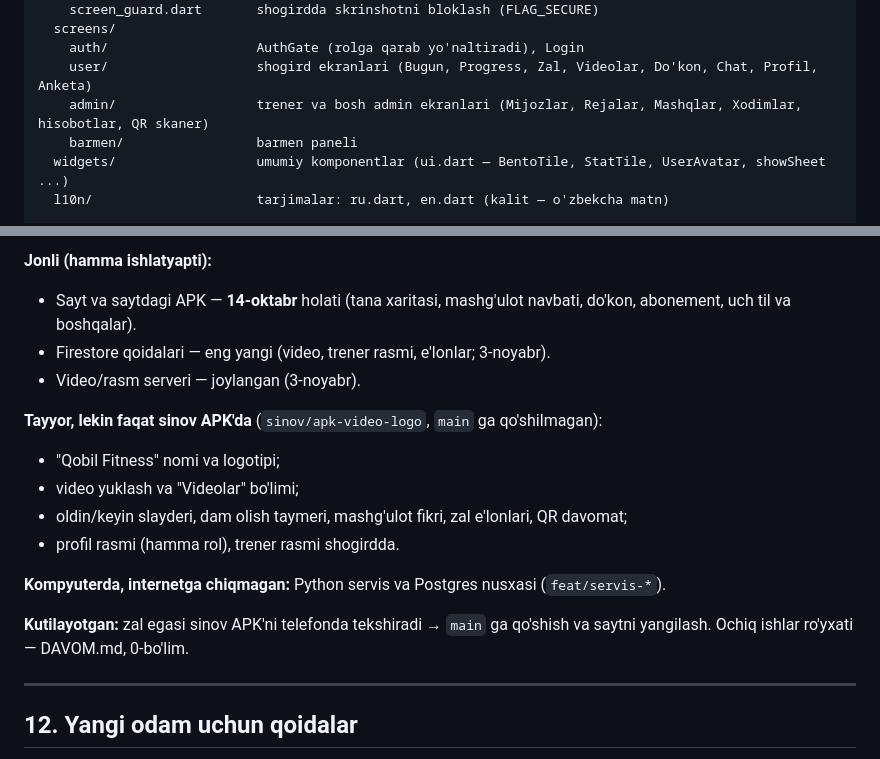
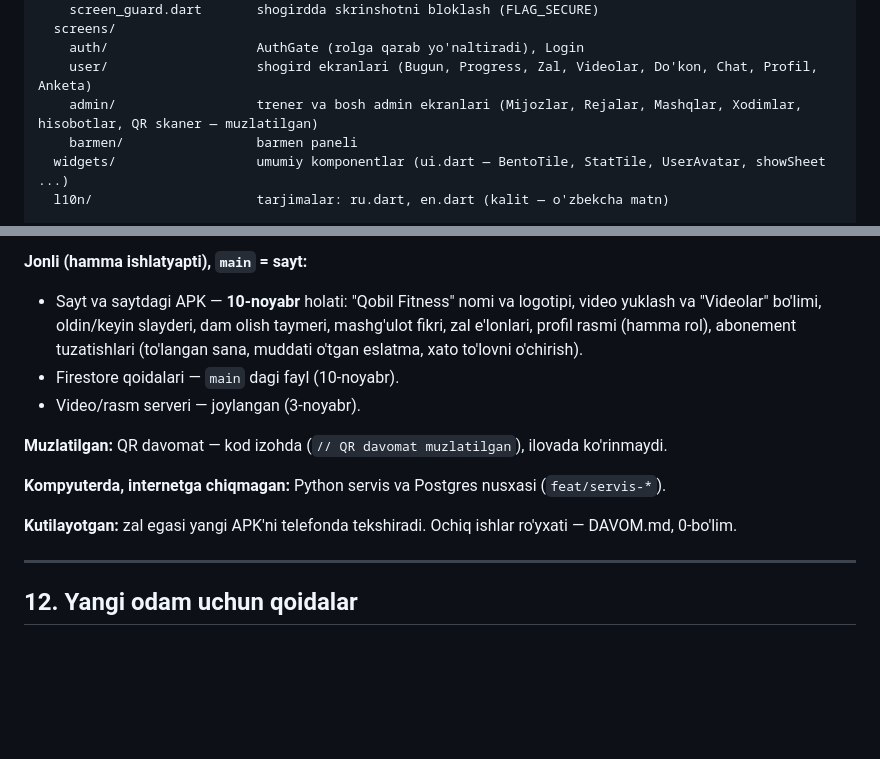
Before and after one commit to xojaurunov/diamond-zal, a Markdown page: LOYIHA.md, 2 parts joined by grey strips. Rendered like a GitHub page; blank space fills up the shorter version.

```diff
--- a/LOYIHA.md
+++ b/LOYIHA.md
@@ -127,7 +127,7 @@ lib/
   screens/
     auth/                   AuthGate (rolga qarab yo'naltiradi), Login
     user/                   shogird ekranlari (Bugun, Progress, Zal, Videolar, Do'kon, Chat, Profil, Anketa)
-    admin/                  trener va bosh admin ekranlari (Mijozlar, Rejalar, Mashqlar, Xodimlar, hisobotlar, QR skaner)
+    admin/                  trener va bosh admin ekranlari (Mijozlar, Rejalar, Mashqlar, Xodimlar, hisobotlar, QR skaner — muzlatilgan)
     barmen/                 barmen paneli
   widgets/                  umumiy komponentlar (ui.dart — BentoTile, StatTile, UserAvatar, showSheet ...)
   l10n/                     tarjimalar: ru.dart, en.dart (kalit — o'zbekcha matn)
@@ -272,20 +272,18 @@ Spark tarifida `.apk` fayl bloklanadi. Shuning uchun APK saytda `.bin` nomida tu
 
-**Jonli (hamma ishlatyapti):**
-- Sayt va saytdagi APK — **14-oktabr** holati (tana xaritasi, mashg'ulot navbati, do'kon,
-  abonement, uch til va boshqalar).
-- Firestore qoidalari — eng yangi (video, trener rasmi, e'lonlar; 3-noyabr).
+**Jonli (hamma ishlatyapti), `main` = sayt:**
+- Sayt va saytdagi APK — **10-noyabr** holati: "Qobil Fitness" nomi va logotipi, video yuklash va
+  "Videolar" bo'limi, oldin/keyin slayderi, dam olish taymeri, mashg'ulot fikri, zal e'lonlari,
+  profil rasmi (hamma rol), abonement tuzatishlari (to'langan sana, muddati o'tgan eslatma,
+  xato to'lovni o'chirish).
+- Firestore qoidalari — `main` dagi fayl (10-noyabr).
 - Video/rasm serveri — joylangan (3-noyabr).
 
-**Tayyor, lekin faqat sinov APK'da** (`sinov/apk-video-logo`, `main` ga qo'shilmagan):
-- "Qobil Fitness" nomi va logotipi;
-- video yuklash va "Videolar" bo'limi;
-- oldin/keyin slayderi, dam olish taymeri, mashg'ulot fikri, zal e'lonlari, QR davomat;
-- profil rasmi (hamma rol), trener rasmi shogirdda.
+**Muzlatilgan:** QR davomat — kod izohda (`// QR davomat muzlatilgan`), ilovada ko'rinmaydi.
 
 **Kompyuterda, internetga chiqmagan:** Python servis va Postgres nusxasi (`feat/servis-*`).
 
-**Kutilayotgan:** zal egasi sinov APK'ni telefonda tekshiradi → `main` ga qo'shish va saytni
-yangilash. Ochiq ishlar ro'yxati — DAVOM.md, 0-bo'lim.
+**Kutilayotgan:** zal egasi yangi APK'ni telefonda tekshiradi. Ochiq ishlar ro'yxati —
+DAVOM.md, 0-bo'lim.
 
 ---
 
```
Also changed, not shown: other parts of LOYIHA.md (+1 -1 lines), DAVOM.md (+34 -2 lines).
